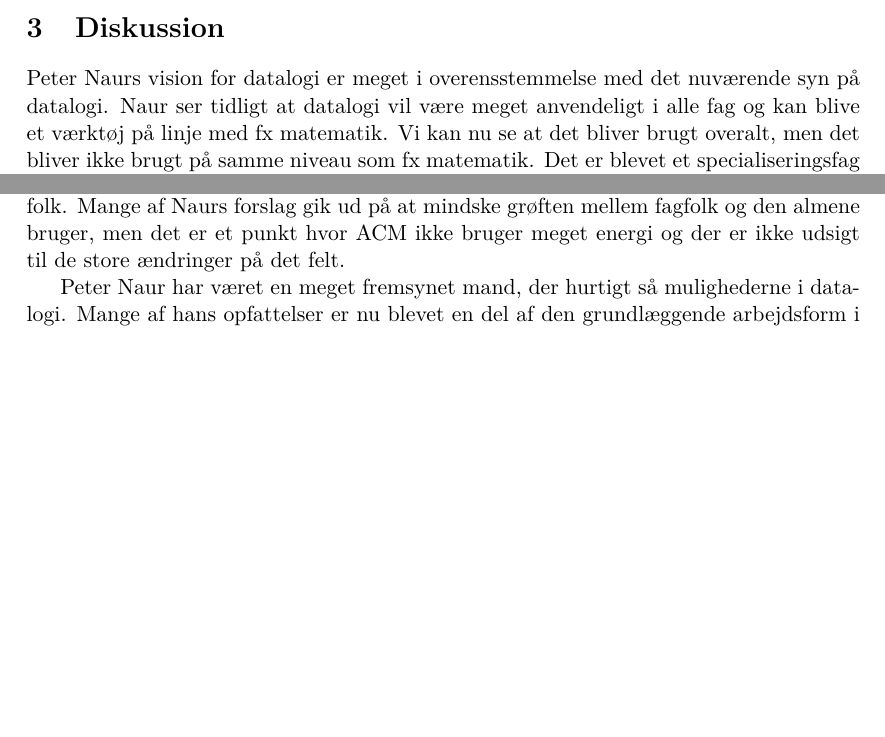
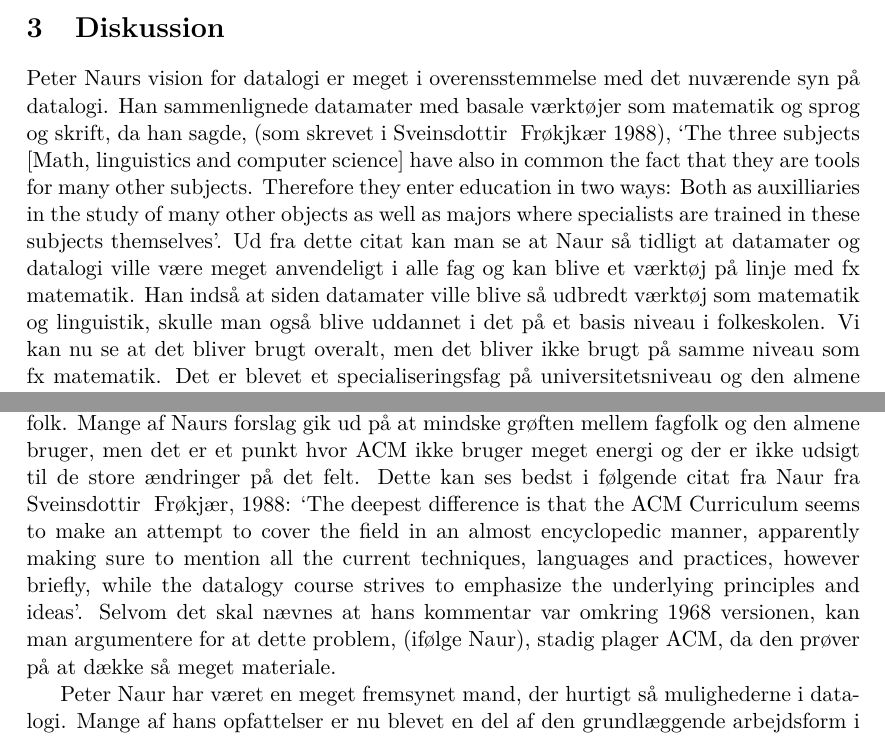
Before and after one commit to pspeder/DatVid-Assignments, a LaTeX document (week1/20131121-DatVid-Opgave1.tex, which reads week1/includes/diskussion.tex): two parts of page 5 of 5 before the commit and two parts of page 5 of 6 after it, joined at a grey line, cut so that both start at the same text, the shorter picture padded with empty space. Compiled offline with pdfLaTeX.

Commit message:
Update diskussion.tex
Ekspanderet på to sektioner med citat og opfølgende kommentar til citat.

```diff
--- a/week1/includes/diskussion.tex
+++ b/week1/includes/diskussion.tex
@@ -1,2 +1,15 @@
 \section{Diskussion}
-Peter Naurs vision for datalogi er meget i overensstemmelse med det nuværende syn på datalogi. Naur ser tidligt at datalogi vil være meget anvendeligt i alle fag og kan blive et værktøj på linje med fx matematik. Vi kan nu se at det bliver brugt overalt, men det bliver ikke brugt på samme niveau som fx matematik. Det er blevet et specialiseringsfag på universitetsniveau og den almene befolkning kan ikke drage nytte af faget, men er i stedet afhængig af specialisterne. Naur foreslog at principperne bag datalogi blev lært på folkeskoleniveau, så alle kunne forstå teorien bag den computeren, men det er ikke sket endnu. ACM sætter fokus på universitetsuddannelsen, hvilket er okay, men de kunne brede sig mere og introducere datalogi til børn og unge. Vi lever i en verden med computere overalt, men kun de færreste af os ved hvordan de fungerer.
+Peter Naurs vision for datalogi er meget i overensstemmelse med det nuværende syn på datalogi.
+Han sammenlignede datamater med basale værktøjer som matematik og
+sprog og skrift, da han sagde, (som skrevet i Sveinsdottir & Frøkjkær 1988),
+`The three subjects [Math, linguistics and computer science] have also in
+common the fact that they are tools for many other subjects. Therefore
+they enter education in two ways: Both as auxilliaries in the study of many other objects as well
+as majors where specialists are trained in these subjects themselves'.
+Ud fra dette citat kan man se at Naur så tidligt at datamater og datalogi ville være meget anvendeligt
+i alle fag og kan blive et værktøj på
+linje med fx matematik. Han indså at siden datamater ville blive så udbredt
+værktøj som matematik og linguistik, skulle man også blive uddannet
+i det på et basis niveau i folkeskolen. Vi kan nu se at det bliver brugt overalt, men det bliver ikke brugt på
+samme niveau som fx matematik. Det er blevet et specialiseringsfag på universitetsniveau og den
+almene befolkning kan ikke drage nytte af faget, men er i stedet afhængig af specialisterne. Naur
@@ -5,2 +28 @@ Både Naur og ACM er klar over vigtigheden i projektarbejde, der tager udgangspu
 
-ACM ligger mere fokus på software end Naur gør. Naur fokuserer mere på forståelsen af metoderne bag softwaren, fordi software kan blive forældet, men problemstillingen vil være den samme og ved at fokusere på forståelsen, så er det nemmere at formidle den videre til andre. Det er et andet punkt hvor Naur ønsker mere fokus. Formidling mellem mennesker er ikke så højt prioriteret i ACM som hos Naur og interaktion mellem menneske og maskine er heller ikke højt prioriteret. Denne lave prioritering af kommunikation er yderst skadelig for forståelsen mellem datalog specialisterne og det almene folk. Mange af Naurs forslag gik ud på at mindske grøften mellem fagfolk og den almene bruger, men det er et punkt hvor ACM ikke bruger meget energi og der er ikke udsigt til de store ændringer på det felt.
@@ -7,2 +34,18 @@ ACM ligger mere fokus på software end Naur gør. Naur fokuserer mere på forst
+af kommunikation er yderst skadelig for forståelsen mellem datalog specialisterne og det almene folk.
+Mange af Naurs forslag gik ud på at mindske grøften mellem fagfolk og den almene bruger, men det er et
+punkt hvor ACM ikke bruger meget energi og der er ikke udsigt til de store ændringer på det felt.
+Dette kan ses bedst i følgende citat fra Naur fra
+Sveinsdottir & Frøkjær, 1988: `The deepest difference is that the ACM
+Curriculum seems to make an attempt to cover the field in an almost
+encyclopedic manner, apparently making sure to mention all the current
+techniques, languages and practices, however briefly, while the
+datalogy course strives to emphasize the underlying principles and ideas'.
+Selvom det skal nævnes at hans kommentar var omkring 1968 versionen,
+kan man argumentere for at dette problem, (ifølge Naur), stadig plager
+ACM, da den prøver på at dække så meget materiale.
 
-Peter Naur har været en meget fremsynet mand, der hurtigt så mulighederne i datalogi. Mange af hans opfattelser er nu blevet en del af den grundlæggende arbejdsform i datalogi. Projekter og teoretisk forståelse er blevet standard og selvom pensummet ikke lægger op til erhvervserfaring, så er det en central del af en datalogs indlæringsproces og det pensum som ACM har lavet, giver giver rig mulighed for at koble erhvervserfaring på forløbet.
+Peter Naur har været en meget fremsynet mand, der hurtigt så mulighederne i datalogi. Mange af hans
+opfattelser er nu blevet en del af den grundlæggende arbejdsform i datalogi. Projekter og teoretisk
+forståelse er blevet standard og selvom pensummet ikke lægger op til erhvervserfaring, så er det en
+central del af en datalogs indlæringsproces og det pensum som ACM har lavet, giver giver rig mulighed
+for at koble erhvervserfaring på forløbet.
```
Also changed, not shown: week1/includes/diskussion.tex (17 more changed lines).
